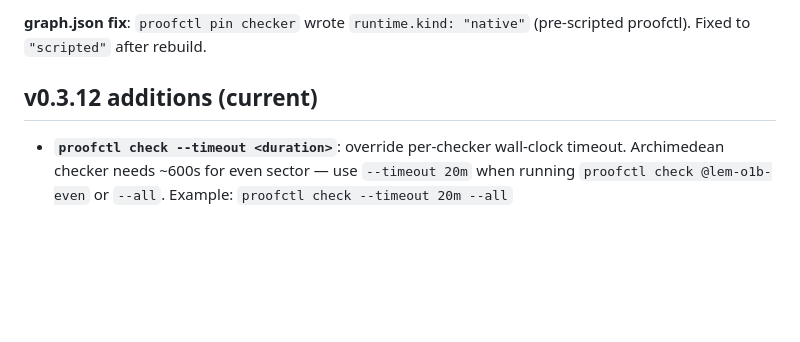
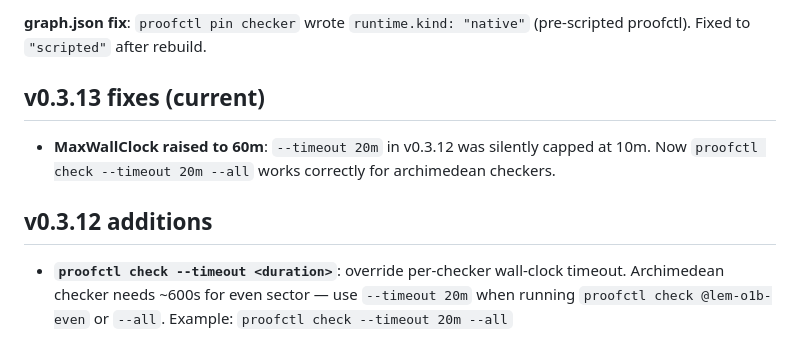
Before and after one commit to telleroutlook/weil-first-prime, a Markdown page: CLAUDE.md, the part around the change. Drawn GitHub-style; blank space fills up the shorter version.

Commit message:
docs: update to proofctl v0.3.13 (MaxWallClock 60m)

```diff
--- a/CLAUDE.md
+++ b/CLAUDE.md
@@ -128,7 +128,12 @@ import Mathlib.Data.Real.Sqrt
 
 **graph.json fix**: `proofctl pin checker` wrote `runtime.kind: "native"` (pre-scripted proofctl). Fixed to `"scripted"` after rebuild.
 
-## v0.3.12 additions (current)
+## v0.3.13 fixes (current)
+
+- **MaxWallClock raised to 60m**: `--timeout 20m` in v0.3.12 was silently capped at 10m.
+  Now `proofctl check --timeout 20m --all` works correctly for archimedean checkers.
+
+## v0.3.12 additions
 
 - **`proofctl check --timeout <duration>`**: override per-checker wall-clock timeout.
   Archimedean checker needs ~600s for even sector — use `--timeout 20m` when running
```
Also changed, not shown: PLAN.md (+1 -1 lines).
